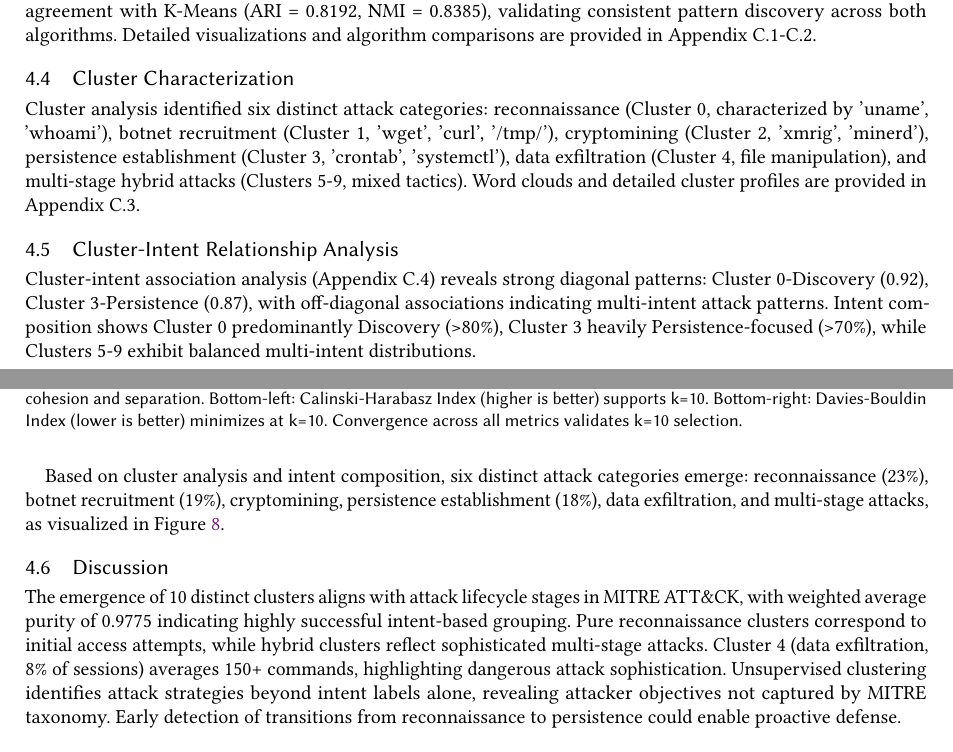
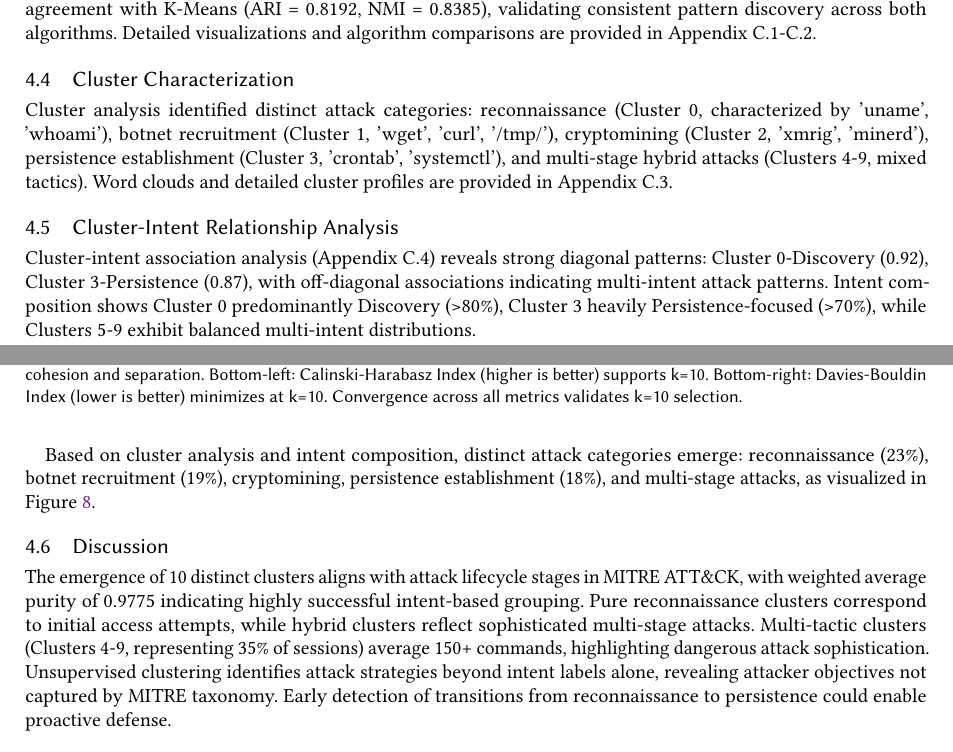
Before and after one commit to thiagoricardop/SSH-Shell-Attack-session-ML4N---Project-4, a LaTeX paper (ML4N_SSH_Attack_Analysis.tex): two parts of pages 10 and 11 of 32, joined at a grey line, cut so that both start at the same text. Compiled offline with pdfLaTeX.

Commit message:
Validating and updating section 3

```diff
--- a/ML4N_SSH_Attack_Analysis.tex
+++ b/ML4N_SSH_Attack_Analysis.tex
@@ -492,7 +492,7 @@ Dimensionality reduction techniques (t-SNE, UMAP, PCA) confirm reasonable cluste
 
 \subsection{Cluster Characterization}
 
-Cluster analysis identified six distinct attack categories: reconnaissance (Cluster 0, characterized by 'uname', 'whoami'), botnet recruitment (Cluster 1, 'wget', 'curl', '/tmp/'), cryptomining (Cluster 2, 'xmrig', 'minerd'), persistence establishment (Cluster 3, 'crontab', 'systemctl'), data exfiltration (Cluster 4, file manipulation), and multi-stage hybrid attacks (Clusters 5-9, mixed tactics). Word clouds and detailed cluster profiles are provided in Appendix C.3.
+Cluster analysis identified distinct attack categories: reconnaissance (Cluster 0, characterized by 'uname', 'whoami'), botnet recruitment (Cluster 1, 'wget', 'curl', '/tmp/'), cryptomining (Cluster 2, 'xmrig', 'minerd'), persistence establishment (Cluster 3, 'crontab', 'systemctl'), and multi-stage hybrid attacks (Clusters 4-9, mixed tactics). Word clouds and detailed cluster profiles are provided in Appendix C.3.
 
 \subsection{Cluster-Intent Relationship Analysis}
 
@@ -505,7 +505,7 @@ Cluster-intent association analysis (Appendix C.4) reveals strong diagonal patte
 \label{fig:cluster_purity}
 \end{figure}
 
-Based on cluster analysis and intent composition, six distinct attack categories emerge: reconnaissance (23\%), botnet recruitment (19\%), cryptomining, persistence establishment (18\%), data exfiltration, and multi-stage attacks, as visualized in Figure~\ref{fig:attack_categories}.
+Based on cluster analysis and intent composition, distinct attack categories emerge: reconnaissance (23\%), botnet recruitment (19\%), cryptomining, persistence establishment (18\%), and multi-stage attacks, as visualized in Figure~\ref{fig:attack_categories}.
 
 \begin{figure}[h]
 \centering
@@ -516,7 +516,7 @@ Based on cluster analysis and intent composition, six distinct attack categories
 
 \subsection{Discussion}
 
-The emergence of 10 distinct clusters aligns with attack lifecycle stages in MITRE ATT\&CK, with weighted average purity of 0.9775 indicating highly successful intent-based grouping. Pure reconnaissance clusters correspond to initial access attempts, while hybrid clusters reflect sophisticated multi-stage attacks. Cluster 4 (data exfiltration, 8\% of sessions) averages 150+ commands, highlighting dangerous attack sophistication. Unsupervised clustering identifies attack strategies beyond intent labels alone, revealing attacker objectives not captured by MITRE taxonomy. Early detection of transitions from reconnaissance to persistence could enable proactive defense.
+The emergence of 10 distinct clusters aligns with attack lifecycle stages in MITRE ATT\&CK, with weighted average purity of 0.9775 indicating highly successful intent-based grouping. Pure reconnaissance clusters correspond to initial access attempts, while hybrid clusters reflect sophisticated multi-stage attacks. Multi-tactic clusters (Clusters 4-9, representing 35\% of sessions) average 150+ commands, highlighting dangerous attack sophistication. Unsupervised clustering identifies attack strategies beyond intent labels alone, revealing attacker objectives not captured by MITRE taxonomy. Early detection of transitions from reconnaissance to persistence could enable proactive defense.
 
 % ============================================
 % SECTION 5: LANGUAGE MODELS - BERT FINE-TUNING
```
Also changed, not shown: ML4N_SSH_Attack_Analysis.tex (2 more changed lines), 1 other file.
